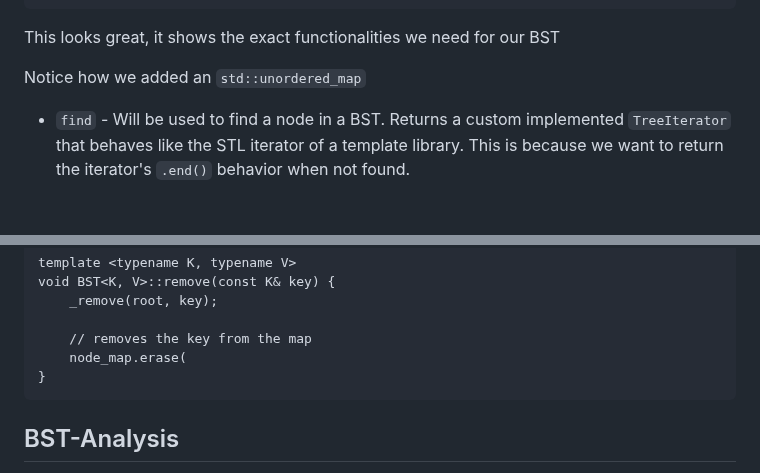
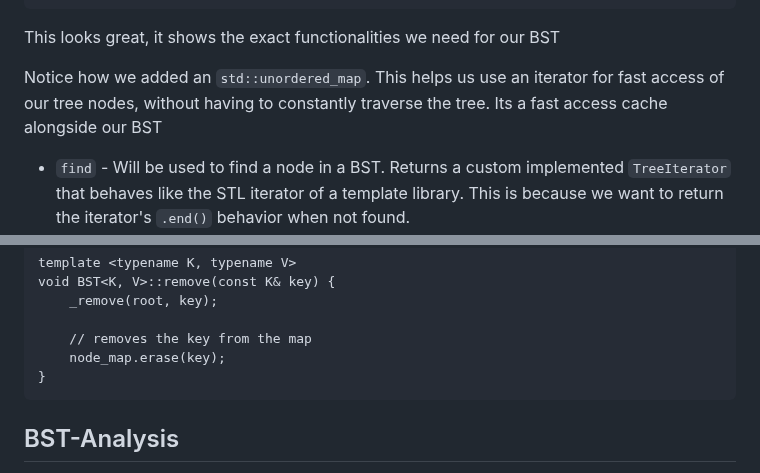
Before and after one commit to kidskoding/cs225, a Markdown page: notes/module-11.md, 2 parts joined by grey strips. Drawn GitHub-style; blank space fills up the shorter version.

Commit message:
notes/module-11.md updated from https://stackedit.io/

````diff
--- a/notes/module-11.md
+++ b/notes/module-11.md
@@ -58,7 +58,7 @@ private:
 
 This looks great, it shows the exact functionalities we need for our BST
 
-Notice how we added an `std::unordered_map`
+Notice how we added an `std::unordered_map`. This helps us use an iterator for fast access of our tree nodes, without having to constantly traverse the tree. Its a fast access cache alongside our BST
 
 - `find` - Will be used to find a node in a BST. Returns a custom implemented `TreeIterator` that behaves like the STL iterator of a template library. This is because we want to return the iterator's `.end()` behavior when not found.
 - `insert` - Will be used to insert a node into a BST
@@ -275,7 +275,7 @@ void BST<K, V>::remove(const K& key) {
     _remove(root, key);
 
 	// removes the key from the map
-    node_map.erase(
+    node_map.erase(key);
 }
 ```
 
````
Also changed, not shown: other parts of notes/module-11.md (+1 -1 lines).
